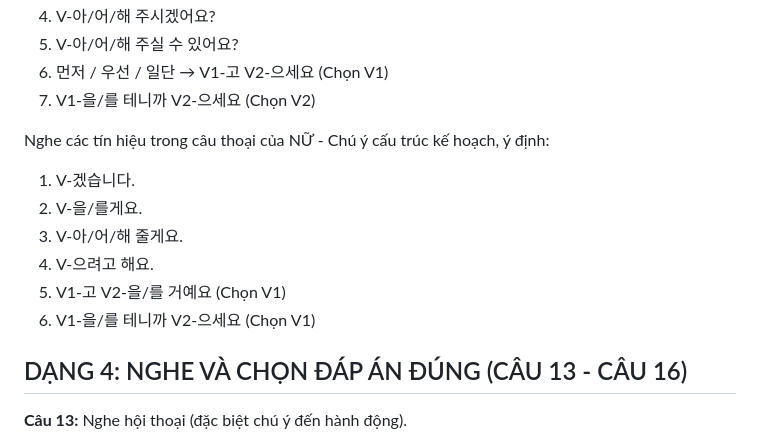
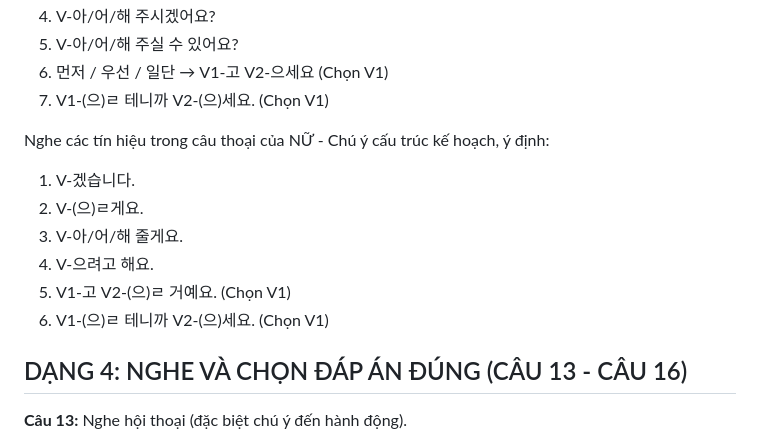
Before and after one commit to nguyetque3005/nguyetque3005.github.io, a Markdown page: content/blog/2026-09-06-tong-ket-dang-nghe-topik-ii.md, the part around the change. Rendered like a GitHub page.

Commit message:
Revise verb forms and structures in dialogue examples
Updated verb forms and sentence structures for clarity in the dialogue section.

```diff
--- a/content/blog/2026-09-06-tong-ket-dang-nghe-topik-ii.md
+++ b/content/blog/2026-09-06-tong-ket-dang-nghe-topik-ii.md
@@ -77,16 +77,16 @@ Nghe các tín hiệu trong câu thoại của NAM - Chú ý cấu trúc mệnh
 4. V-아/어/해 주시겠어요?
 5. V-아/어/해 주실 수 있어요?
 6. 먼저 / 우선 / 일단 → V1-고 V2-으세요 (Chọn V1)
-7. V1-을/를 테니까 V2-으세요 (Chọn V2)
+7. V1-(으)ㄹ 테니까 V2-(으)세요. (Chọn V1)
 
 Nghe các tín hiệu trong câu thoại của NỮ - Chú ý cấu trúc kế hoạch, ý định:
 
 1. V-겠습니다.
-2. V-을/를게요.
+2. V-(으)ㄹ게요.
 3. V-아/어/해 줄게요.
 4. V-으려고 해요.
-5. V1-고 V2-을/를 거예요 (Chọn V1)
-6. V1-을/를 테니까 V2-으세요 (Chọn V1)
+5. V1-고 V2-(으)ㄹ 거예요. (Chọn V1)
+6. V1-(으)ㄹ 테니까 V2-(으)세요. (Chọn V1)
 
 ## DẠNG 4: NGHE VÀ CHỌN ĐÁP ÁN ĐÚNG (CÂU 13 - CÂU 16)
 
```
